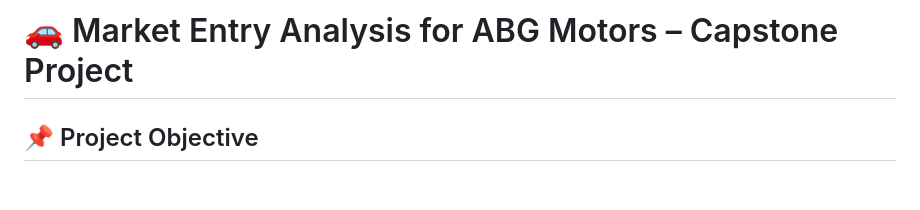
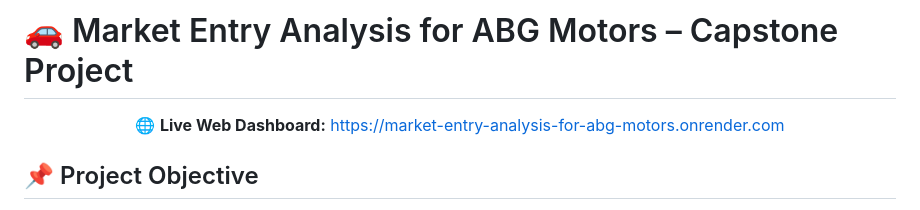
Before and after one commit to sujalsahu5082/Market-Entry-Analysis-for-ABG-Motors, a Markdown page: README.md, the part around the change. Drawn GitHub-style; blank space fills up the shorter version.

Commit message:
Add live web dashboard URL link to README.md

```diff
--- a/README.md
+++ b/README.md
@@ -1,4 +1,8 @@
 <h1>🚗 Market Entry Analysis for ABG Motors – Capstone Project</h1>
+
+<p align="center">
+    🌐 <b>Live Web Dashboard:</b> <a href="https://market-entry-analysis-for-abg-motors.onrender.com" target="_blank">https://market-entry-analysis-for-abg-motors.onrender.com</a>
+</p>
 
 <h2>📌 Project Objective</h2>
 <p>
```
